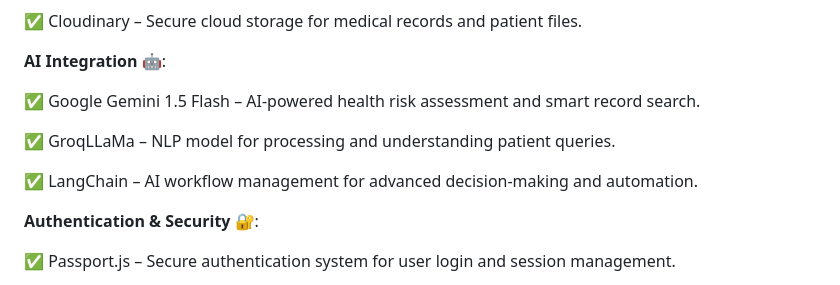
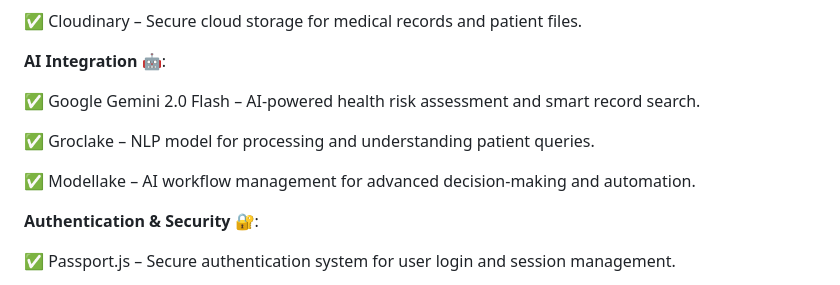
Before and after one commit to ar1701/TinkHack-2.0, a Markdown page: README.md, the part around the change. Drawn GitHub-style.

```diff
--- a/README.md
+++ b/README.md
@@ -67,11 +67,11 @@ Cancer is a battle fought on both physical and emotional fronts. Our AI-driven m
 
 **AI Integration 🤖**:
 
-✅ Google Gemini 1.5 Flash – AI-powered health risk assessment and smart record search.
+✅ Google Gemini 2.0 Flash – AI-powered health risk assessment and smart record search.
 
-✅ GroqLLaMa – NLP model for processing and understanding patient queries.
+✅ Groclake – NLP model for processing and understanding patient queries.
 
-✅ LangChain – AI workflow management for advanced decision-making and automation.
+✅ Modellake – AI workflow management for advanced decision-making and automation.
 
 **Authentication & Security 🔐**:
 
```
